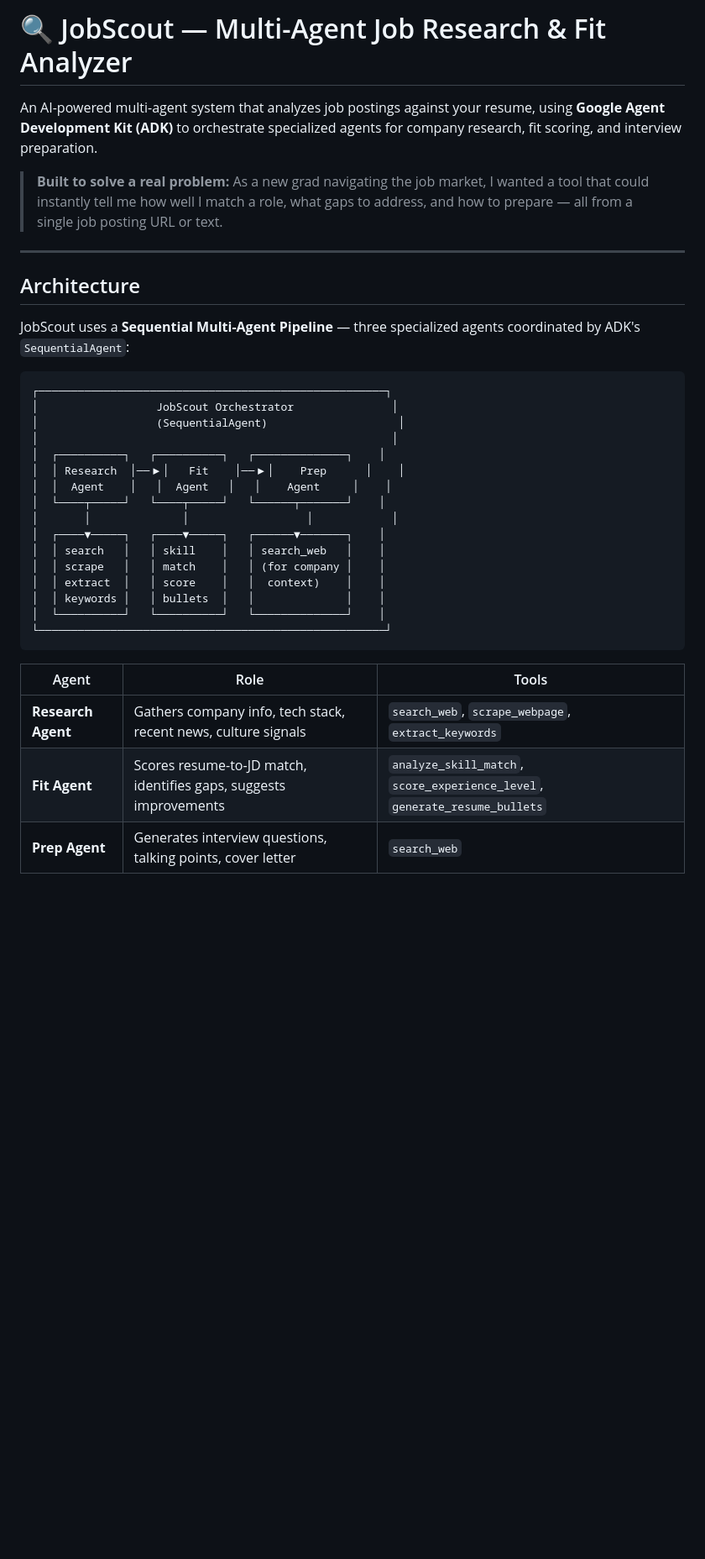
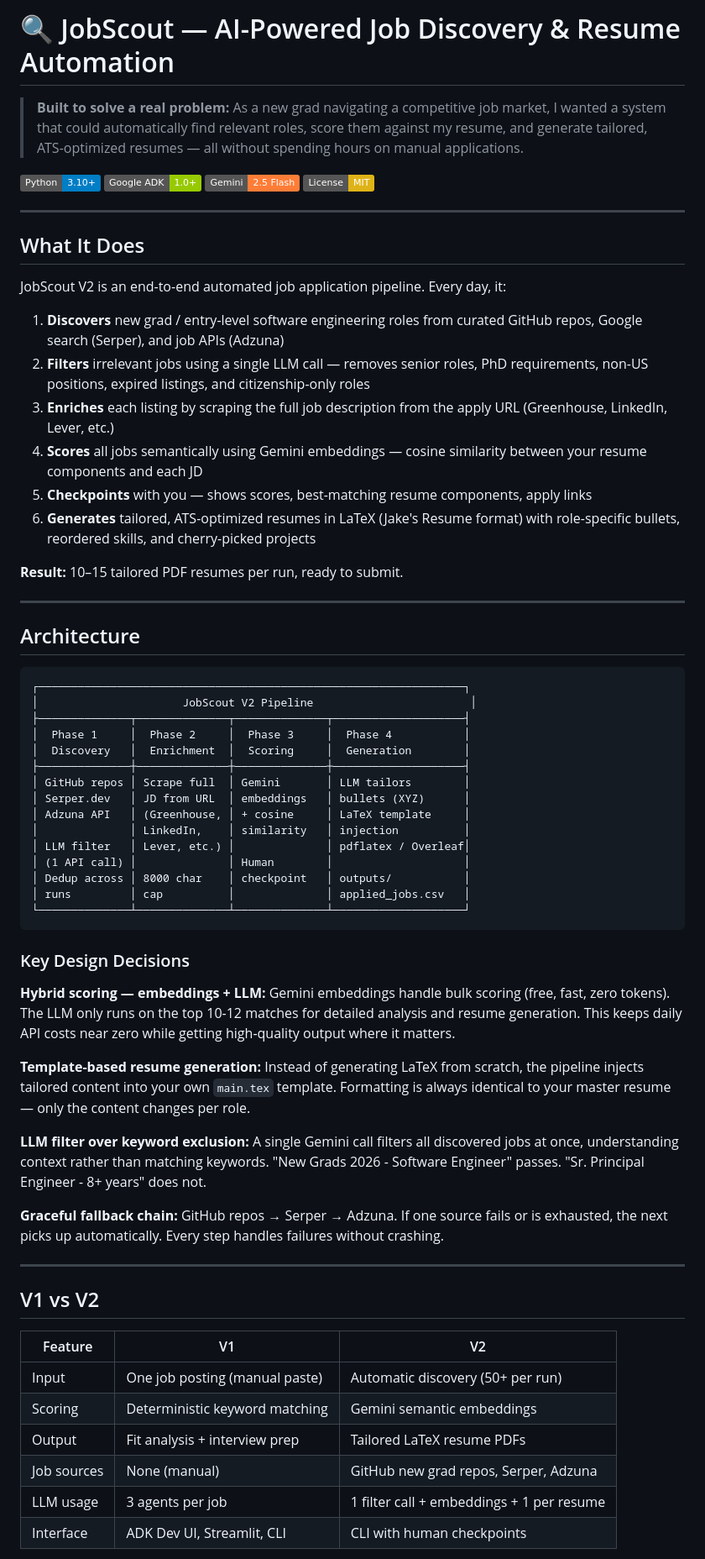
Before and after one commit to YashPathak1446/jobscout, a Markdown page: README.md, the part around one of its changes. Shown at 84% size. Rendered like a GitHub page; badges without logos; blank space fills up the shorter version.

````diff
--- a/README.md
+++ b/README.md
@@ -1,36 +1,69 @@
-# 🔍 JobScout — Multi-Agent Job Research & Fit Analyzer
+# 🔍 JobScout — AI-Powered Job Discovery & Resume Automation
 
-An AI-powered multi-agent system that analyzes job postings against your resume, using **Google Agent Development Kit (ADK)** to orchestrate specialized agents for company research, fit scoring, and interview preparation.
+> **Built to solve a real problem:** As a new grad navigating a competitive job market, I wanted a system that could automatically find relevant roles, score them against my resume, and generate tailored, ATS-optimized resumes — all without spending hours on manual applications.
 
-> **Built to solve a real problem:** As a new grad navigating the job market, I wanted a tool that could instantly tell me how well I match a role, what gaps to address, and how to prepare — all from a single job posting URL or text.
+[![Python](https://img.shields.io/badge/Python-3.10+-blue)](https://python.org)
+[![Google ADK](https://img.shields.io/badge/Google%20ADK-1.0+-green)](https://google.github.io/adk-docs/)
+[![Gemini](https://img.shields.io/badge/Gemini-2.5%20Flash-orange)](https://ai.google.dev/)
+[![License: MIT](https://img.shields.io/badge/License-MIT-yellow)](LICENSE)
+
+---
+
+## What It Does
+
+JobScout V2 is an end-to-end automated job application pipeline. Every day, it:
+
+1. **Discovers** new grad / entry-level software engineering roles from curated GitHub repos, Google search (Serper), and job APIs (Adzuna)
+2. **Filters** irrelevant jobs using a single LLM call — removes senior roles, PhD requirements, non-US positions, expired listings, and citizenship-only roles
+3. **Enriches** each listing by scraping the full job description from the apply URL (Greenhouse, LinkedIn, Lever, etc.)
+4. **Scores** all jobs semantically using Gemini embeddings — cosine similarity between your resume components and each JD
+5. **Checkpoints** with you — shows scores, best-matching resume components, apply links
+6. **Generates** tailored, ATS-optimized resumes in LaTeX (Jake's Resume format) with role-specific bullets, reordered skills, and cherry-picked projects
+
+**Result:** 10–15 tailored PDF resumes per run, ready to submit.
 
 ---
 
 ## Architecture
 
-JobScout uses a **Sequential Multi-Agent Pipeline** — three specialized agents coordinated by ADK's `SequentialAgent`:
-
 ```
-┌─────────────────────────────────────────────────────┐
-│                  JobScout Orchestrator               │
-│                  (SequentialAgent)                    │
-│                                                      │
-│  ┌──────────┐   ┌──────────┐   ┌──────────────┐    │
-│  │ Research  │──▶│   Fit    │──▶│    Prep      │    │
-│  │  Agent    │   │  Agent   │   │    Agent     │    │
-│  └────┬─────┘   └────┬─────┘   └──────┬───────┘    │
-│       │              │                  │            │
-│  ┌────▼─────┐   ┌────▼─────┐   ┌──────▼───────┐    │
-│  │ search   │   │ skill    │   │ search_web   │    │
-│  │ scrape   │   │ match    │   │ (for company │    │
-│  │ extract  │   │ score    │   │  context)    │    │
-│  │ keywords │   │ bullets  │   │              │    │
-│  └──────────┘   └──────────┘   └──────────────┘    │
-└─────────────────────────────────────────────────────┘
+┌─────────────────────────────────────────────────────────────────┐
+│                      JobScout V2 Pipeline                        │
+├──────────────┬──────────────┬──────────────┬────────────────────┤
+│  Phase 1     │  Phase 2     │  Phase 3     │  Phase 4           │
+│  Discovery   │  Enrichment  │  Scoring     │  Generation        │
+├──────────────┼──────────────┼──────────────┼────────────────────┤
+│ GitHub repos │ Scrape full  │ Gemini       │ LLM tailors        │
+│ Serper.dev   │ JD from URL  │ embeddings   │ bullets (XYZ)      │
+│ Adzuna API   │ (Greenhouse, │ + cosine     │ LaTeX template     │
+│              │ LinkedIn,    │ similarity   │ injection          │
+│ LLM filter   │ Lever, etc.) │              │ pdflatex / Overleaf│
+│ (1 API call) │              │ Human        │                    │
+│ Dedup across │ 8000 char    │ checkpoint   │ outputs/           │
+│ runs         │ cap          │              │ applied_jobs.csv   │
+└──────────────┴──────────────┴──────────────┴────────────────────┘
 ```
 
-| Agent | Role | Tools |
-|-------|------|-------|
-| **Research Agent** | Gathers company info, tech stack, recent news, culture signals | `search_web`, `scrape_webpage`, `extract_keywords` |
-| **Fit Agent** | Scores resume-to-JD match, identifies gaps, suggests improvements | `analyze_skill_match`, `score_experience_level`, `generate_resume_bullets` |
-| **Prep Agent** | Generates interview questions, talking points, cover letter | `search_web` |
+### Key Design Decisions
+
+**Hybrid scoring — embeddings + LLM:** Gemini embeddings handle bulk scoring (free, fast, zero tokens). The LLM only runs on the top 10-12 matches for detailed analysis and resume generation. This keeps daily API costs near zero while getting high-quality output where it matters.
+
+**Template-based resume generation:** Instead of generating LaTeX from scratch, the pipeline injects tailored content into your own `main.tex` template. Formatting is always identical to your master resume — only the content changes per role.
+
+**LLM filter over keyword exclusion:** A single Gemini call filters all discovered jobs at once, understanding context rather than matching keywords. "New Grads 2026 - Software Engineer" passes. "Sr. Principal Engineer - 8+ years" does not.
+
+**Graceful fallback chain:** GitHub repos → Serper → Adzuna. If one source fails or is exhausted, the next picks up automatically. Every step handles failures without crashing.
+
+---
+
+## V1 vs V2
+
+| Feature | V1 | V2 |
+|---------|----|----|
+| Input | One job posting (manual paste) | Automatic discovery (50+ per run) |
+| Scoring | Deterministic keyword matching | Gemini semantic embeddings |
+| Output | Fit analysis + interview prep | Tailored LaTeX resume PDFs |
+| Job sources | None (manual) | GitHub new grad repos, Serper, Adzuna |
+| LLM usage | 3 agents per job | 1 filter call + embeddings + 1 per resume |
+| Interface | ADK Dev UI, Streamlit, CLI | CLI with human checkpoints |
+
````
Also changed, not shown: other parts of README.md (+154 -96 lines).
